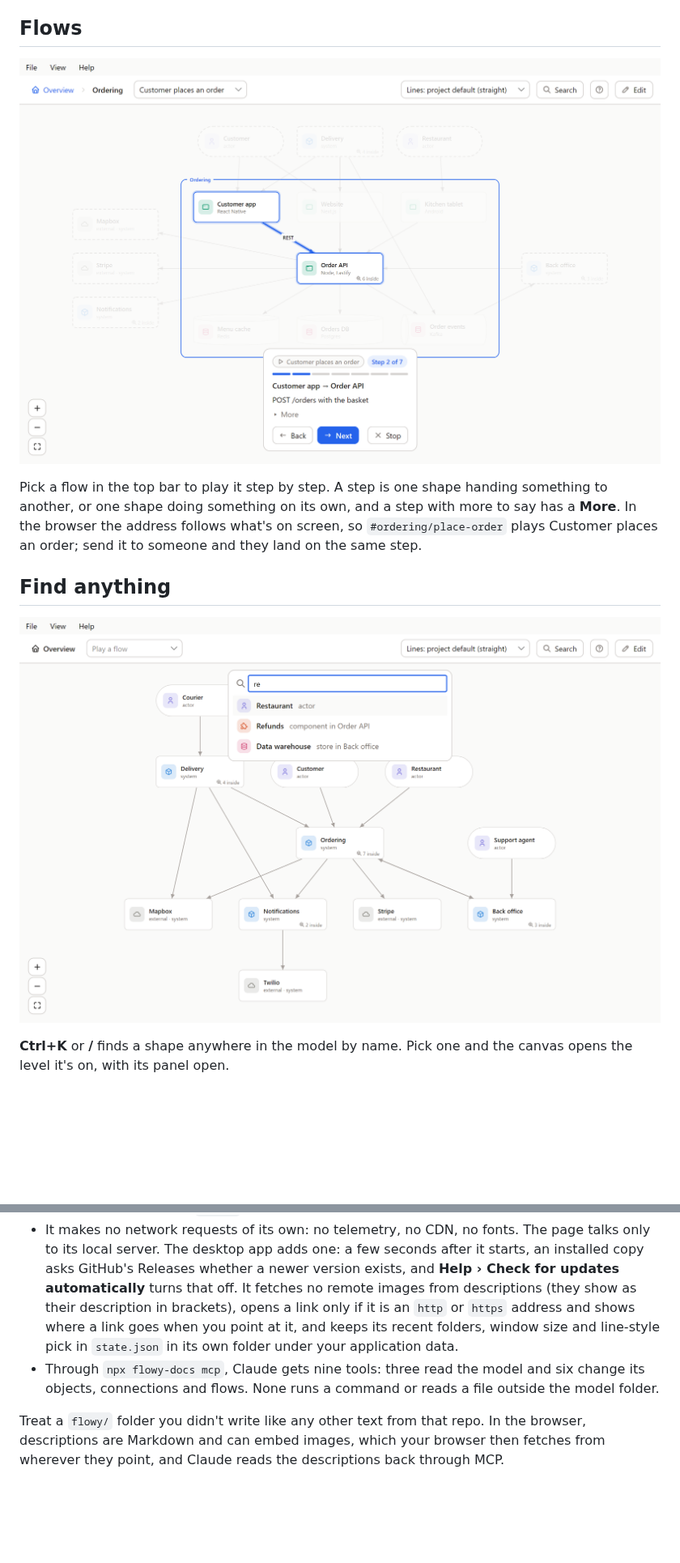
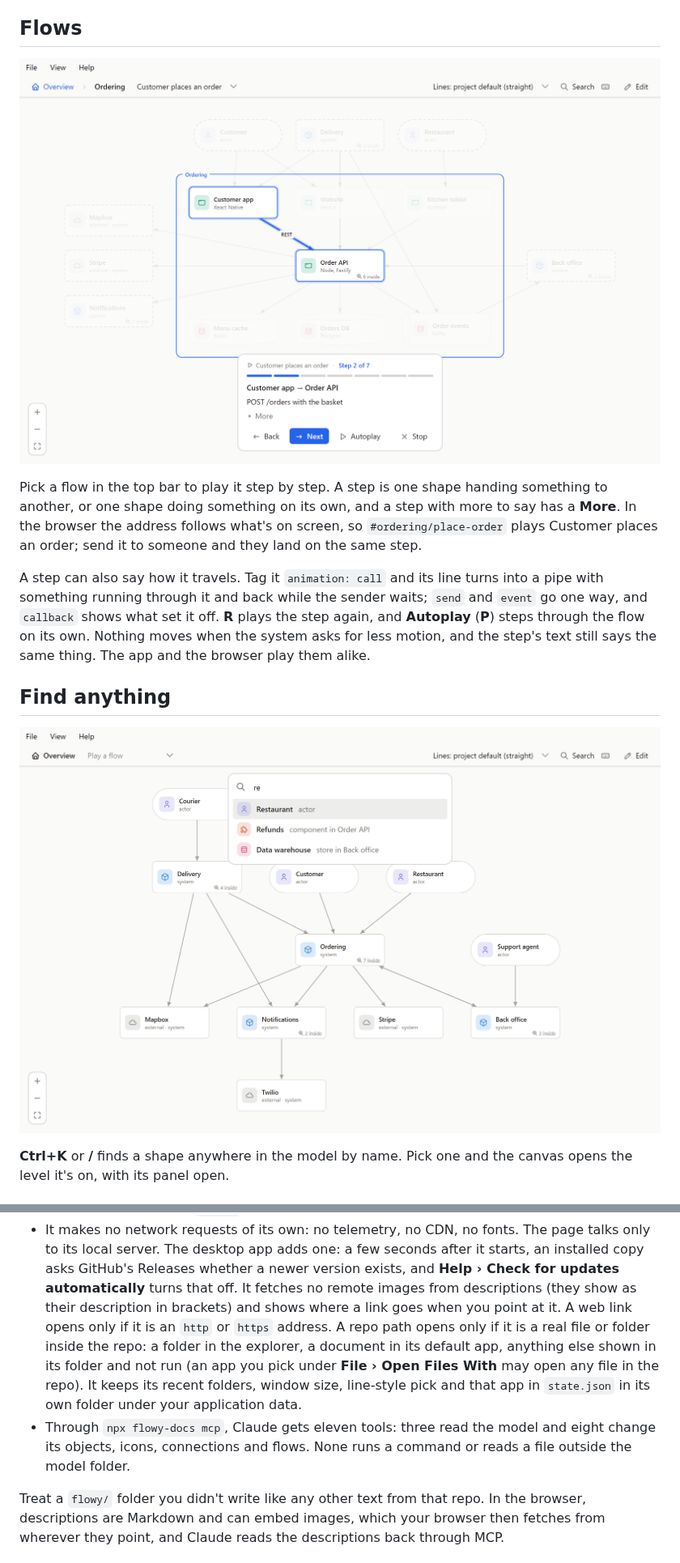
Before and after one commit to feluminais/flowy-docs, a Markdown page: README.md, 2 parts joined by grey strips. Shown at 81% size. Rendered like a GitHub page; pictures changed too: docs/images/desktop-flow.png, docs/images/desktop-search.png; folded sections open; blank space fills up the shorter version.

```diff
--- a/README.md
+++ b/README.md
@@ -85,6 +86,11 @@ documents stay documents.
 Pick a flow in the top bar to play it step by step. A step is one shape handing something to another, or one shape doing
 something on its own, and a step with more to say has a **More**. In the browser the address follows what's on screen, so
 `#ordering/place-order` plays Customer places an order; send it to someone and they land on the same step.
+
+A step can also say how it travels. Tag it `animation: call` and its line turns into a pipe with something running
+through it and back while the sender waits; `send` and `event` go one way, and `callback` shows what set it off. **R** plays the
+step again, and **Autoplay** (**P**) steps through the flow on its own. Nothing moves when the system asks for less motion, and
+the step's text still says the same thing. The app and the browser play them alike.
 
 ## Find anything
 
@@ -257,11 +267,13 @@ Flowy runs on your machine and touches only its model folder.
 - It makes no network requests of its own: no telemetry, no CDN, no fonts. The page talks only to its local server.
   The desktop app adds one: a few seconds after it starts, an installed copy asks GitHub's Releases whether a newer version
   exists, and **Help › Check for updates automatically** turns that off. It fetches no remote images from descriptions (they show
-  as their description in brackets), opens a link only if it is an `http` or `https` address and shows where a link goes when
-  you point at it, and keeps its recent folders, window size and line-style pick in `state.json` in its own folder under your
-  application data.
-- Through `npx flowy-docs mcp`, Claude gets nine tools: three read the model and six change its objects, connections and
-  flows. None runs a command or reads a file outside the model folder.
+  as their description in brackets) and shows where a link goes when you point at it. A web link opens only if it is an `http`
+  or `https` address. A repo path opens only if it is a real file or folder inside the repo: a folder in the explorer, a
+  document in its default app, anything else shown in its folder and not run (an app you pick under **File › Open Files
+  With** may open any file in the repo). It keeps its recent folders, window size, line-style pick and that app in
+  `state.json` in its own folder under your application data.
+- Through `npx flowy-docs mcp`, Claude gets eleven tools: three read the model and eight change its objects, icons,
+  connections and flows. None runs a command or reads a file outside the model folder.
 
 Treat a `flowy/` folder you didn't write like any other text from that repo. In the browser, descriptions are Markdown and
 can embed images, which your browser then fetches from wherever they point, and Claude reads the descriptions back through MCP.
```
Also changed, not shown: other parts of README.md (+10 -5 lines), docs/images/desktop-edit.png, docs/images/desktop-overview.png, docs/images/desktop-panel.png, docs/images/desktop-zoom.png.
